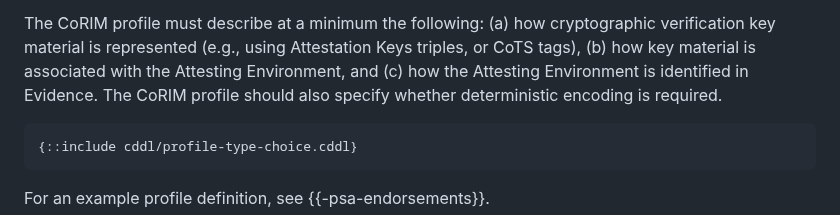
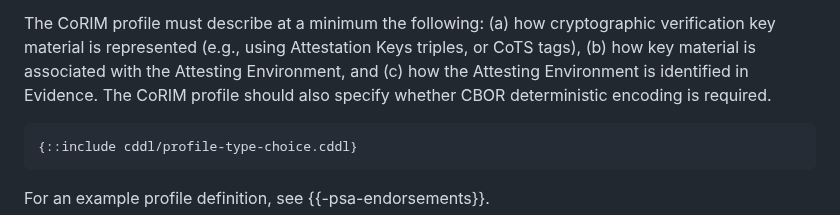
Before and after one commit to ietf-rats-wg/draft-ietf-rats-corim, a Markdown page: draft-ietf-rats-corim.md, the part around the change. Rendered like a GitHub page.

```diff
--- a/draft-ietf-rats-corim.md
+++ b/draft-ietf-rats-corim.md
@@ -479,7 +479,7 @@ that MUST have a different identifier.
 
 The CoRIM profile must describe at a minimum the following:  (a) how cryptographic verification key material is represented (e.g., using Attestation Keys triples, or CoTS tags),
 (b) how key material is associated with the Attesting Environment, and (c) how the Attesting Environment is identified in Evidence.  The CoRIM profile should also specify
-whether deterministic encoding is required.
+whether CBOR deterministic encoding is required.
 
 ~~~ cddl
 {::include cddl/profile-type-choice.cddl}
```
